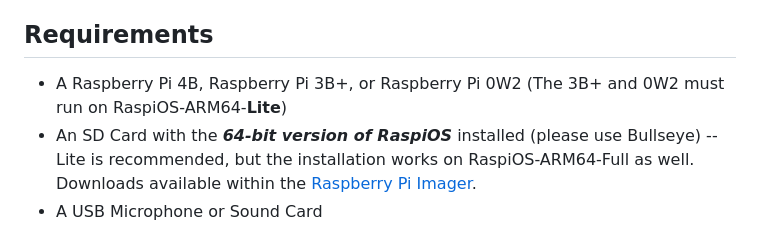
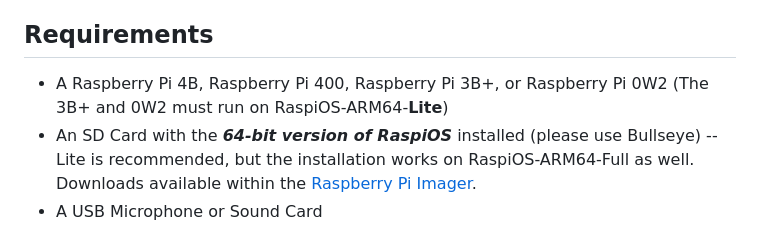
Before and after one commit to kahst/BirdNET-Lite, a Markdown page: README.md, the part around the change. GitHub-like rendering.

Commit message:
Update README.md
added RPi 400, because it also runs the BirdNET-Pi software without problems. Many people seem to think that no Raspberry Pi model is available due to the chip crisis, but in fact the Raspberry Pi 400 is and has always been for sale!

```diff
--- a/README.md
+++ b/README.md
@@ -81,7 +81,7 @@ Currently listening in these countries . . . that I know of . . .
 * Localization supported
 
 ## Requirements
-* A Raspberry Pi 4B, Raspberry Pi 3B+, or Raspberry Pi 0W2 (The 3B+ and 0W2 must run on RaspiOS-ARM64-**Lite**)
+* A Raspberry Pi 4B, Raspberry Pi 400, Raspberry Pi 3B+, or Raspberry Pi 0W2 (The 3B+ and 0W2 must run on RaspiOS-ARM64-**Lite**)
 * An SD Card with the **_64-bit version of RaspiOS_** installed (please use Bullseye) -- Lite is recommended, but the installation works on RaspiOS-ARM64-Full as well. Downloads available within the [Raspberry Pi Imager](https://www.raspberrypi.com/software/).
 * A USB Microphone or Sound Card
 
```
